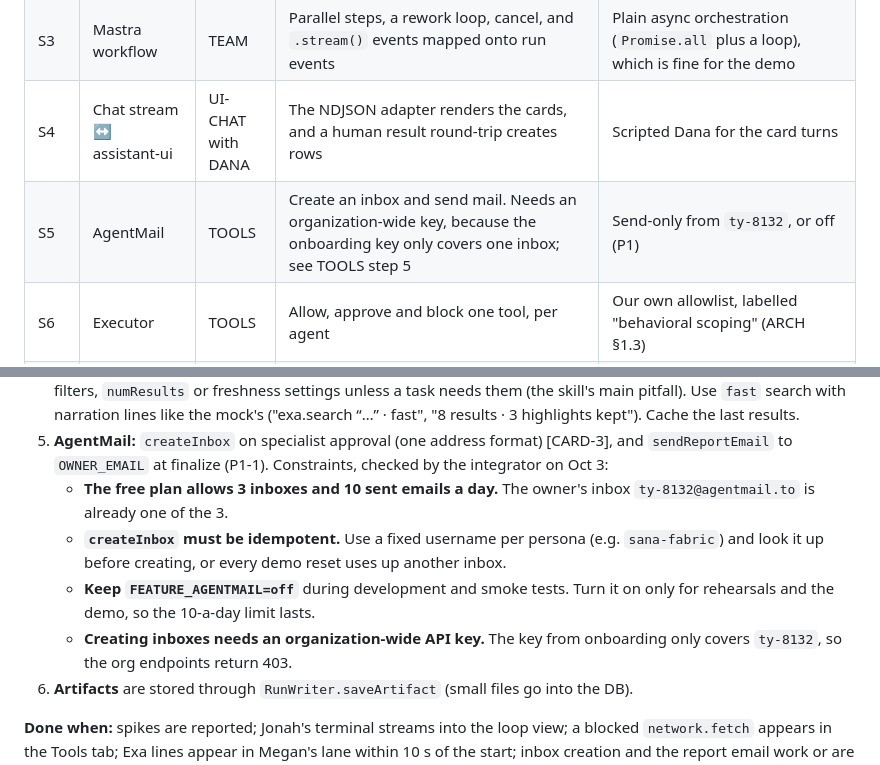
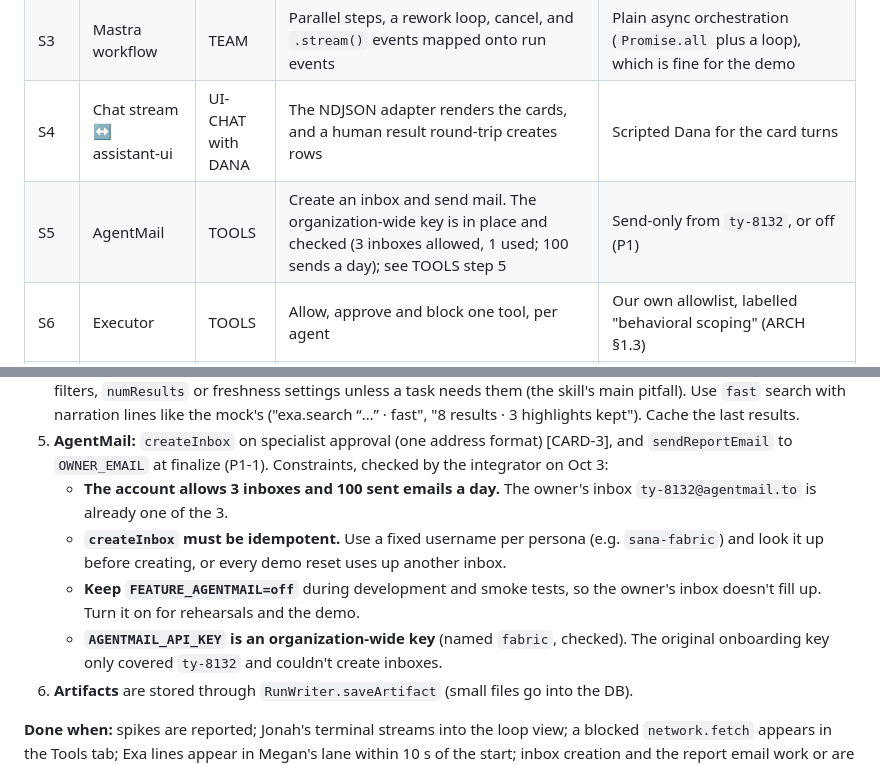
Before and after one commit to tdoan35/fabric, a Markdown page: WORK-PLAN.md, 2 parts joined by grey strips. Rendered like a GitHub page.

Commit message:
WORK-PLAN: AgentMail org key verified; real limits
Co-Authored-By: Claude Opus 5.5 <noreply@anthropic.com>

```diff
--- a/WORK-PLAN.md
+++ b/WORK-PLAN.md
@@ -329,7 +329,7 @@ These follow ARCH §12's numbering, plus S0 and S-LAB. Each one ends with pass o
 | S2 | Sprites from Node | TOOLS | The integrator already created `fabric-coder` and `fabric-validator` (org `ty-thanh-doan`) and confirmed the token through the REST API. Use the `@fly/sprites` SDK to attach to them, stream `exec` output, use its filesystem, and have the egress policy block a fetch. Cold start measured | Sprite CLI over `child_process` |
 | S3 | Mastra workflow | TEAM | Parallel steps, a rework loop, cancel, and `.stream()` events mapped onto run events | Plain async orchestration (`Promise.all` plus a loop), which is fine for the demo |
 | S4 | Chat stream ↔ assistant-ui | UI-CHAT with DANA | The NDJSON adapter renders the cards, and a human result round-trip creates rows | Scripted Dana for the card turns |
-| S5 | AgentMail | TOOLS | Create an inbox and send mail. Needs an organization-wide key, because the onboarding key only covers one inbox; see TOOLS step 5 | Send-only from `ty-8132`, or off (P1) |
+| S5 | AgentMail | TOOLS | Create an inbox and send mail. The organization-wide key is in place and checked (3 inboxes allowed, 1 used; 100 sends a day); see TOOLS step 5 | Send-only from `ty-8132`, or off (P1) |
 | S6 | Executor | TOOLS | Allow, approve and block one tool, per agent | Our own allowlist, labelled "behavioral scoping" (ARCH §1.3) |
 | S7 | Exa | TOOLS | `type: "fast"` search with `contents: {highlights: true}` returns in under 2 s (request shape from the `build-with-exa` skill). **Key checked by the integrator, Oct 3:** `fast` 0.37–0.56 s, `auto` 1.8 s, $0.007 per search, and the demo queries return the Engram paper and NAND-inference papers. What's left for TOOLS is the tool wrapper and the narration lines | Cached results |
 | S8 | Live tail | DATA with UI-WORK | An event appended on the server shows in the loop view within 1 s over SSE, in the browser and from `app://fabric` | Poll every second |
@@ -469,10 +469,10 @@ Each section can be pasted into an agent as its brief.
    - The egress policy allows only the package index and model host. Verify it with a blocked fetch that emits `tool.denied`.
 4. **Exa:** follow the installed `build-with-exa` skill (`.claude/skills/build-with-exa`) and use the `exa-js` SDK. Megan's tool calls `/search` with `contents: {highlights: true}` and nothing else. The one exception is `type: "fast"` on the live-start path, where latency matters; elsewhere leave the default `auto`. No `category`, domain filters, `numResults` or freshness settings unless a task needs them (the skill's main pitfall). Use `fast` search with narration lines like the mock's ("exa.search “…” · fast", "8 results · 3 highlights kept"). Cache the last results.
 5. **AgentMail:** `createInbox` on specialist approval (one address format) [CARD-3], and `sendReportEmail` to `OWNER_EMAIL` at finalize (P1-1). Constraints, checked by the integrator on Oct 3:
-   - **The free plan allows 3 inboxes and 10 sent emails a day.** The owner's inbox `ty-8132@agentmail.to` is already one of the 3.
+   - **The account allows 3 inboxes and 100 sent emails a day.** The owner's inbox `ty-8132@agentmail.to` is already one of the 3.
    - **`createInbox` must be idempotent.** Use a fixed username per persona (e.g. `sana-fabric`) and look it up before creating, or every demo reset uses up another inbox.
-   - **Keep `FEATURE_AGENTMAIL=off`** during development and smoke tests. Turn it on only for rehearsals and the demo, so the 10-a-day limit lasts.
-   - **Creating inboxes needs an organization-wide API key.** The key from onboarding only covers `ty-8132`, so the org endpoints return 403.
+   - **Keep `FEATURE_AGENTMAIL=off`** during development and smoke tests, so the owner's inbox doesn't fill up. Turn it on for rehearsals and the demo.
+   - **`AGENTMAIL_API_KEY` is an organization-wide key** (named `fabric`, checked). The original onboarding key only covered `ty-8132` and couldn't create inboxes.
 6. **Artifacts** are stored through `RunWriter.saveArtifact` (small files go into the DB).
 
 **Done when:** spikes are reported; Jonah's terminal streams into the loop view; a blocked `network.fetch` appears in the Tools tab; Exa lines appear in Megan's lane within 10 s of the start; inbox creation and the report email work or are flagged off.
```
